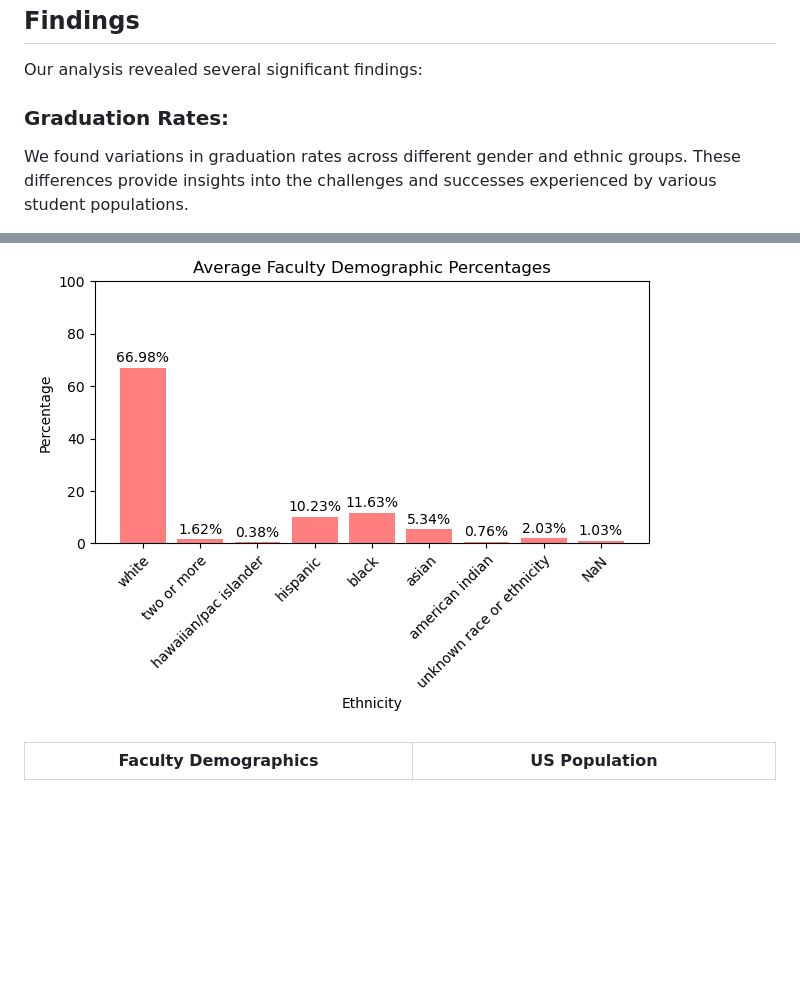
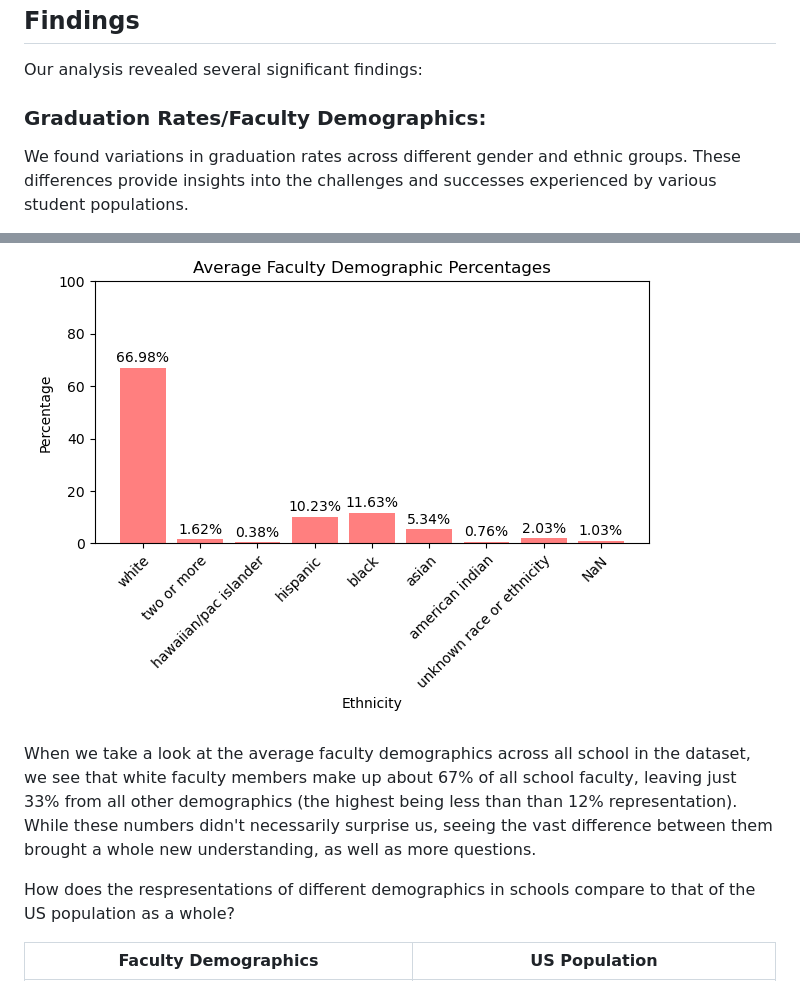
Before and after one commit to beccasolomon22/Student-Social-Analysis, a Markdown page: README.md, 2 parts joined by grey strips. Drawn GitHub-style; blank space fills up the shorter version.

```diff
--- a/README.md
+++ b/README.md
@@ -41,7 +41,7 @@ Higher education plays a crucial role in shaping individuals' lives and can have
 ## Findings
 Our analysis revealed several significant findings:
 
-### Graduation Rates:
+### Graduation Rates/Faculty Demographics:
 We found variations in graduation rates across different gender and ethnic groups. These differences provide insights into the challenges and successes experienced by various student populations.
 
 First, we took at the overall graduation rates on average for all universities. What we found is that despite university population being majority students of white(non-hispanic) ethnicity, students of asian or hawaiian/pacific islander ethnicity have the highest graduation rates.
@@ -73,6 +73,10 @@ From this discovery, we then took a look at comparing all student demographic gr
 These two discoveries then led us to looking further into Faculty Demographics because we wanted to understand why the first set of graphs leaned so far to either side.
 
 ![avg faculty demo bar](https://github.com/beccasolomon22/Student-Social-Analysis/blob/main/images/avg_fac_demo.png)
+
+When we take a look at the average faculty demographics across all school in the dataset, we see that white faculty members make up about 67% of all school faculty, leaving just 33% from all other demographics (the highest being less than than 12% representation). While these numbers didn't necessarily surprise us, seeing the vast difference between them brought a whole new understanding, as well as more questions.
+
+How does the respresentations of different demographics in schools compare to that of the US population as a whole?
 
 Faculty Demographics         |   US Population
 :-----------------------------------------------------------------:|:-----------------------------------------------------------------:
```
